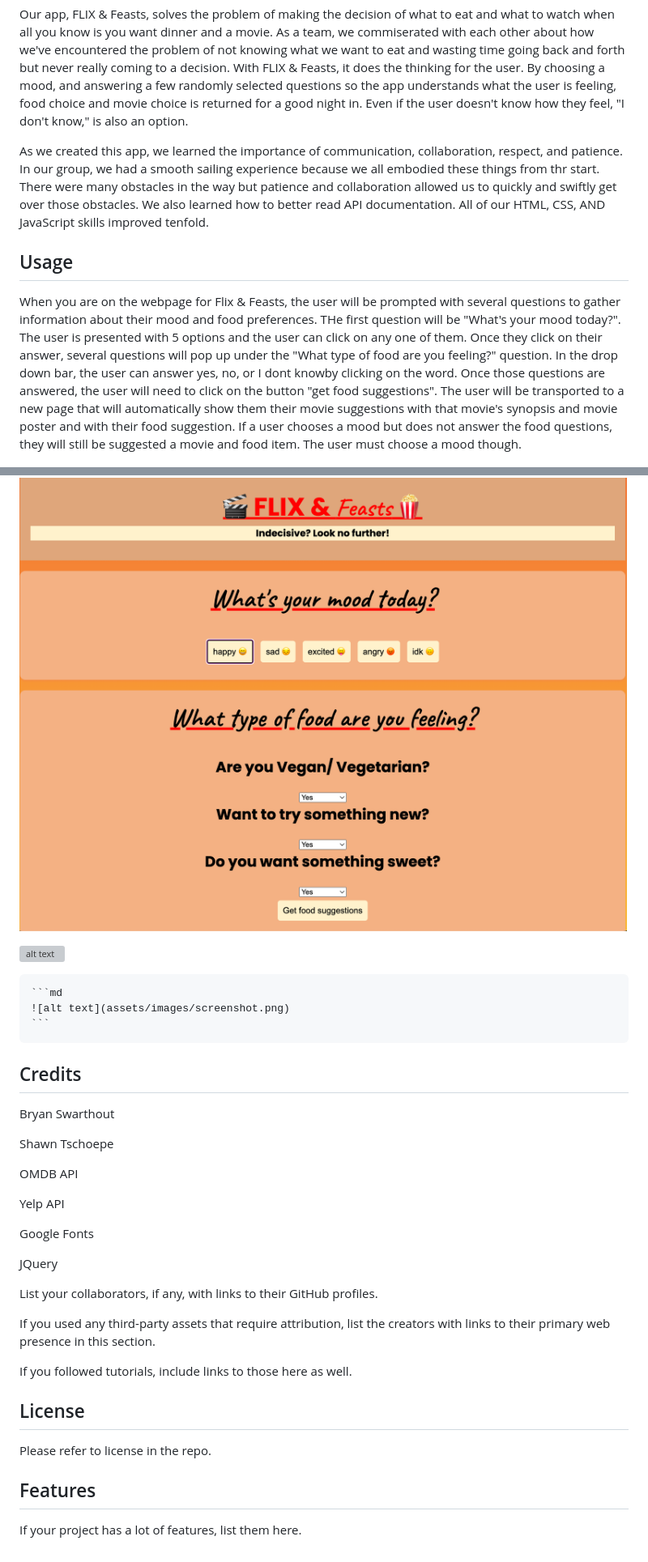
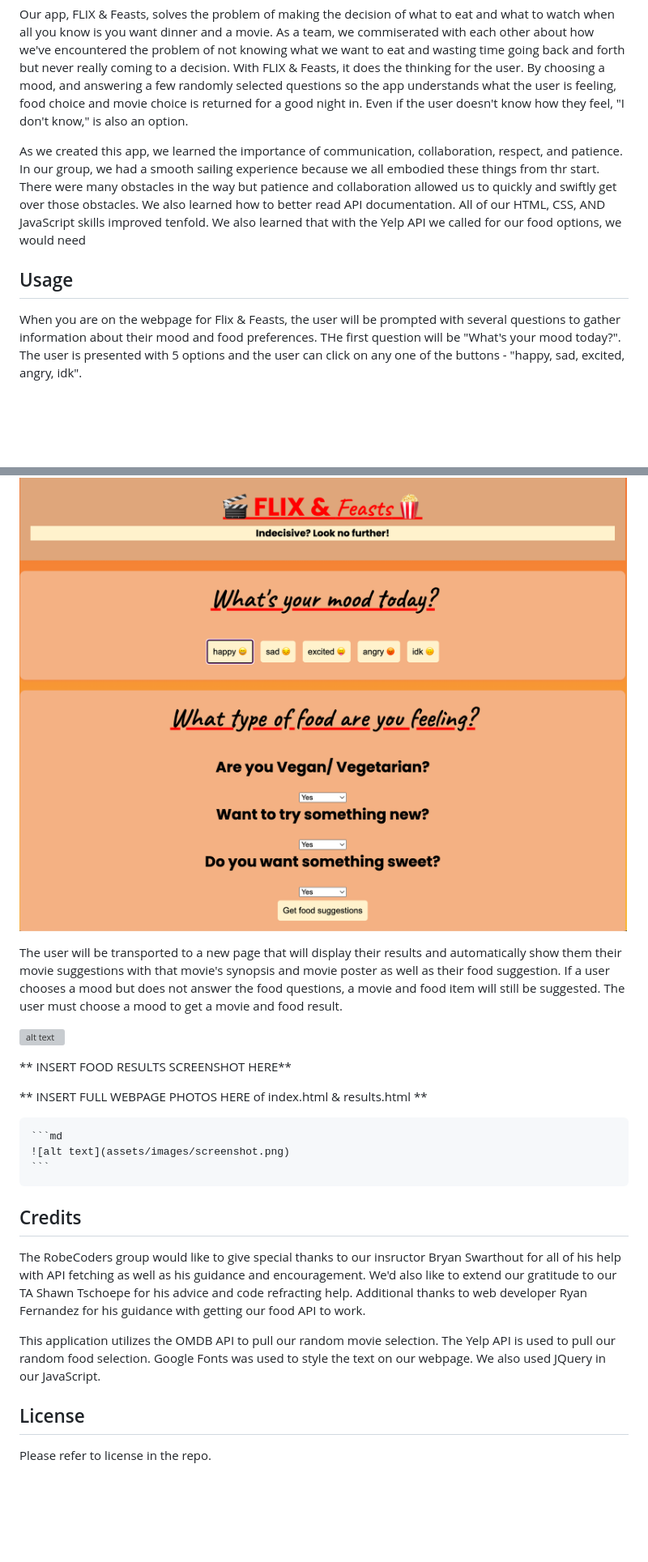
Before and after one commit to Michrira/Robecodegroupproject, a Markdown page: README.md, 2 parts joined by grey strips. Shown at 81% size. GitHub-like rendering; blank space fills up the shorter version; grey boxes are pictures that could not be loaded.

Commit message:
completed readme

````diff
--- a/README.md
+++ b/README.md
@@ -11,15 +11,12 @@ As full-stack bootcamp students, we built this project to showcase the skills we
 
 Our app, FLIX & Feasts, solves the problem of making the decision of what to eat and what to watch when all you know is you want dinner and a movie.  As a team, we commiserated with each other about how we've encountered the problem of not knowing what we want to eat and wasting time going back and forth but never really coming to a decision.  With FLIX & Feasts, it does the thinking for the user.  By choosing a mood, and answering a few randomly selected questions so the app understands what the user is feeling, food choice and movie choice is returned for a good night in.  Even if the user doesn't know how they feel, "I don't know," is also an option.
 
-As we created this app, we learned the importance of communication, collaboration, respect, and patience. In our group, we had a smooth sailing experience because we all embodied these things from thr start. There were many obstacles in the way but patience and collaboration allowed us to quickly and swiftly get over those obstacles. We also learned how to better read API documentation. All of our HTML, CSS, AND JavaScript skills improved tenfold.
+As we created this app, we learned the importance of communication, collaboration, respect, and patience. In our group, we had a smooth sailing experience because we all embodied these things from thr start. There were many obstacles in the way but patience and collaboration allowed us to quickly and swiftly get over those obstacles. We also learned how to better read API documentation. All of our HTML, CSS, AND JavaScript skills improved tenfold.  We also learned that with the Yelp API we called for our food options, we would need
 
 
 ## Usage
 
-When you are on the webpage for Flix & Feasts, the user will be prompted with several questions to gather information about their mood and food preferences. THe first question will be "What's your mood today?". The user is presented with 5 options and the user can click on any one of them. Once they click on their answer, several questions will pop up under the "What type of food are you feeling?" question. In the drop down bar, the user can answer yes, no, or I dont knowby clicking on the word. Once those questions are answered, the user will need to click on the button "get food suggestions". The user will be transported to a new page that will automatically show them their movie suggestions with that movie's synopsis and movie poster and with their food suggestion.
-If a user chooses a mood but does not answer the food questions, they will still be suggested a movie and food item. The user must choose a mood though.
-
-
+When you are on the webpage for Flix & Feasts, the user will be prompted with several questions to gather information about their mood and food preferences. THe first question will be "What's your mood today?". The user is presented with 5 options and the user can click on any one of the buttons - "happy, sad, excited, angry, idk".
 
 ![alt text](/assets/Images/FLIX%26Feasts_1LandingPage.png)
 
@@ -28,9 +24,15 @@ If a user chooses a mood but does not answer the food questions, they will still
 
 ![alt text](/assets/Images/FLIX%26Feasts_2Qs.png)
 
+
+The user will be transported to a new page that will display their results and automatically show them their movie suggestions with that movie's synopsis and movie poster as well as their food suggestion.
+If a user chooses a mood but does not answer the food questions, a movie and food item will still be suggested. The user must choose a mood to get a movie and food result.
+
  ![alt text](/assets/Images/FLIX%26Feasts_3ResultsMoviePage.png)
 
+** INSERT FOOD RESULTS SCREENSHOT HERE**
 
+** INSERT FULL WEBPAGE PHOTOS HERE of index.html & results.html **
 
 
     ```md
@@ -39,29 +41,11 @@ If a user chooses a mood but does not answer the food questions, they will still
 
 ## Credits
 
-Bryan Swarthout
+The RobeCoders group would like to give special thanks to our insructor Bryan Swarthout for all of his help with API fetching as well as his guidance and encouragement.  We'd also like to extend our gratitude to our TA Shawn Tschoepe for his advice and code refracting help. Additional thanks to web developer Ryan Fernandez for his guidance with getting our food API to work.
 
-Shawn Tschoepe
+This application utilizes the OMDB API to pull our random movie selection.  The Yelp API is used to pull our random food selection.  Google Fonts was used to style the text on our webpage.   We also used JQuery in our JavaScript.
 
-OMDB API
-
-Yelp API
-
-Google Fonts
-
-JQuery
-
-List your collaborators, if any, with links to their GitHub profiles.
-
-If you used any third-party assets that require attribution, list the creators with links to their primary web presence in this section.
-
-If you followed tutorials, include links to those here as well.
 
 ## License
 
 Please refer to license in the repo.
-
-
-## Features
-
-If your project has a lot of features, list them here.
````
Also changed, not shown: other parts of README.md (+1 -2 lines).
